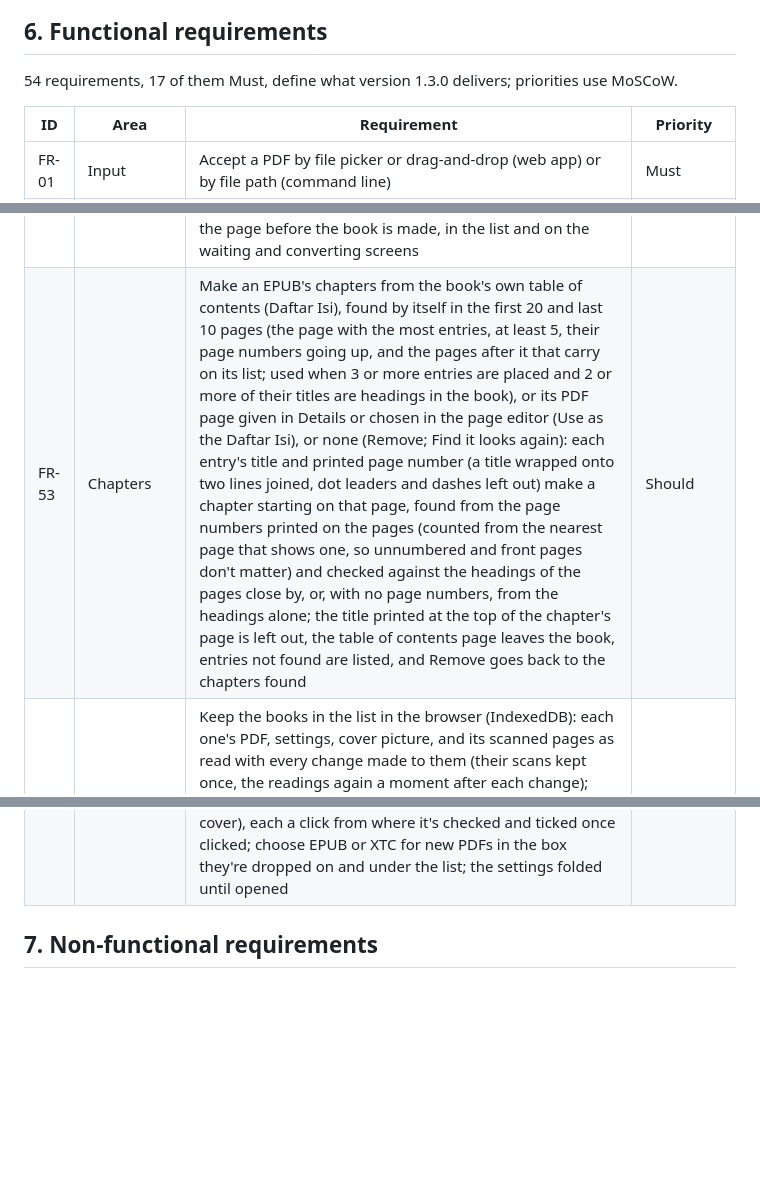
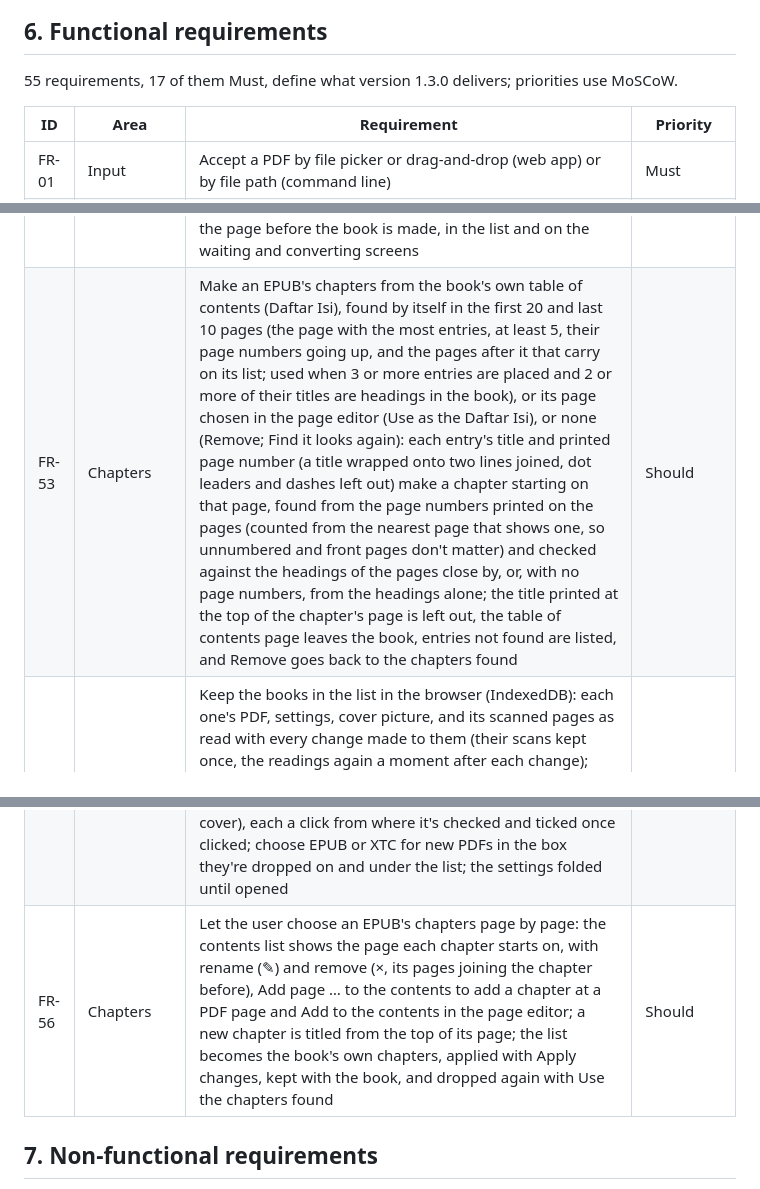
Before and after one commit to achmadm23/convertPdf, a Markdown page: brd.md, 3 parts joined by grey strips. GitHub-like rendering; blank space fills up the shorter version.

Commit message:
BRD: chapters chosen page by page in the v1.3.0 release
Co-Authored-By: Claude Opus 5.5 <noreply@anthropic.com>

```diff
--- a/brd.md
+++ b/brd.md
@@ -107,7 +107,7 @@ flowchart LR
 
 ## 6. Functional requirements
 
-54 requirements, 17 of them Must, define what version 1.3.0 delivers; priorities use MoSCoW.
+55 requirements, 17 of them Must, define what version 1.3.0 delivers; priorities use MoSCoW.
 
 | ID | Area | Requirement | Priority |
 | --- | --- | --- | --- |
@@ -162,9 +162,10 @@ flowchart LR
 | FR-50 | OCR review | Show a scanned book's pages as a grid of cards (scan, how well it was read, the start of its text), filtered to the pages at 90% or lower, to the pages with pictures (found, drawn or kept as a picture, with their count), or both, the one clicked opened beside them in a page editor with its scan larger and its picture boxes, its text to correct and save, Read again, Draw a box and Use found pictures, Keep the whole page as a picture (whole, 2 or 3 parts) or Use its text, and Previous / Next low page; keep every page read at 90% or lower as a picture at once (whole, 2 or 3 parts; pages typed by hand keep their text), or use their text again | Should |
 | FR-51 | Pictures | Put an EPUB's pictures in the text, the text above and below each one (top and bottom), a picture that doesn't fit in the rest of a screen going to the top of the next, or each picture on a page of its own that it fills; in the text by default, one setting for each book changed without converting again, pictures turned sideways always pages of their own; `--pictures inline|page` on the command line | Should |
 | FR-52 | Books | Show each book in the list with its cover once it's made (the picture chosen, the one from the PDF or the article, or an XTC book's first page), a book without one with its letter; show a link's article title (without the site's name after it) and main picture as soon as it's added, read quickly from the page before the book is made, in the list and on the waiting and converting screens | Should |
-| FR-53 | Chapters | Make an EPUB's chapters from the book's own table of contents (Daftar Isi), found by itself in the first 20 and last 10 pages (the page with the most entries, at least 5, their page numbers going up, and the pages after it that carry on its list; used when 3 or more entries are placed and 2 or more of their titles are headings in the book), or its PDF page given in Details or chosen in the page editor (Use as the Daftar Isi), or none (Remove; Find it looks again): each entry's title and printed page number (a title wrapped onto two lines joined, dot leaders and dashes left out) make a chapter starting on that page, found from the page numbers printed on the pages (counted from the nearest page that shows one, so unnumbered and front pages don't matter) and checked against the headings of the pages close by, or, with no page numbers, from the headings alone; the title printed at the top of the chapter's page is left out, the table of contents page leaves the book, entries not found are listed, and Remove goes back to the chapters found | Should |
+| FR-53 | Chapters | Make an EPUB's chapters from the book's own table of contents (Daftar Isi), found by itself in the first 20 and last 10 pages (the page with the most entries, at least 5, their page numbers going up, and the pages after it that carry on its list; used when 3 or more entries are placed and 2 or more of their titles are headings in the book), or its page chosen in the page editor (Use as the Daftar Isi), or none (Remove; Find it looks again): each entry's title and printed page number (a title wrapped onto two lines joined, dot leaders and dashes left out) make a chapter starting on that page, found from the page numbers printed on the pages (counted from the nearest page that shows one, so unnumbered and front pages don't matter) and checked against the headings of the pages close by, or, with no page numbers, from the headings alone; the title printed at the top of the chapter's page is left out, the table of contents page leaves the book, entries not found are listed, and Remove goes back to the chapters found | Should |
 | FR-54 | Books | Keep the books in the list in the browser (IndexedDB): each one's PDF, settings, cover picture, and its scanned pages as read with every change made to them (their scans kept once, the readings again a moment after each change); when the page is opened again, make them again from those without reading their pages again, in the list's order ("Opening", "Opened again … as you left them"); a book being read with OCR when the page closed starts again; Remove deletes it from the browser too; if the browser can't keep them, say so and ask before leaving with books not downloaded | Should |
 | FR-55 | Books | Put every change that builds a made book again (pages changed in the page editor, page 1 as the cover, the Daftar Isi, another reader for an EPUB of a PDF) in one bar above the book that says what's waiting, applied together with Apply changes (or first by Download and Download all), the book's line saying "Ready · changes to apply"; show a made book's checklist above its settings (chapters and where they come from, pages read badly, pages with pictures, the cover), each a click from where it's checked and ticked once clicked; choose EPUB or XTC for new PDFs in the box they're dropped on and under the list; the settings folded until opened | Should |
+| FR-56 | Chapters | Let the user choose an EPUB's chapters page by page: the contents list shows the page each chapter starts on, with rename (✎) and remove (×, its pages joining the chapter before), Add page … to the contents to add a chapter at a PDF page and Add to the contents in the page editor; a new chapter is titled from the top of its page; the list becomes the book's own chapters, applied with Apply changes, kept with the book, and dropped again with Use the chapters found | Should |
 
 ## 7. Non-functional requirements
 
```
Also changed, not shown: other parts of brd.md (+1 -1 lines).
